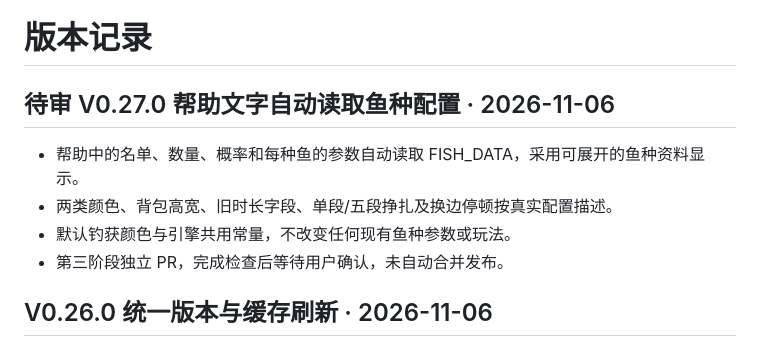
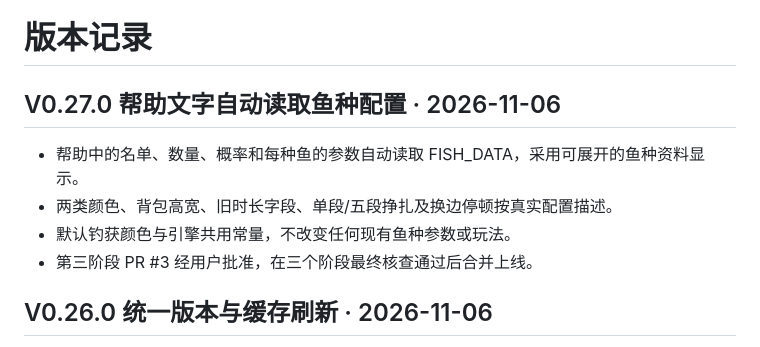
Before and after one commit to tomlose549-droid/fisher-realm, a Markdown page: CHANGELOG.md, the part around the change. GitHub-like rendering.

Commit message:
Finalize approved V0.27.0 release notes

```diff
--- a/CHANGELOG.md
+++ b/CHANGELOG.md
@@ -1,11 +1,11 @@
 # 版本记录
 
-## 待审 V0.27.0 帮助文字自动读取鱼种配置 · 2026-11-06
+## V0.27.0 帮助文字自动读取鱼种配置 · 2026-11-06
 
 - 帮助中的名单、数量、概率和每种鱼的参数自动读取 FISH_DATA，采用可展开的鱼种资料显示。
 - 两类颜色、背包高宽、旧时长字段、单段/五段挣扎及换边停顿按真实配置描述。
 - 默认钓获颜色与引擎共用常量，不改变任何现有鱼种参数或玩法。
-- 第三阶段独立 PR，完成检查后等待用户确认，未自动合并发布。
+- 第三阶段 PR #3 经用户批准，在三个阶段最终核查通过后合并上线。
 
 ## V0.26.0 统一版本与缓存刷新 · 2026-11-06
 
```
